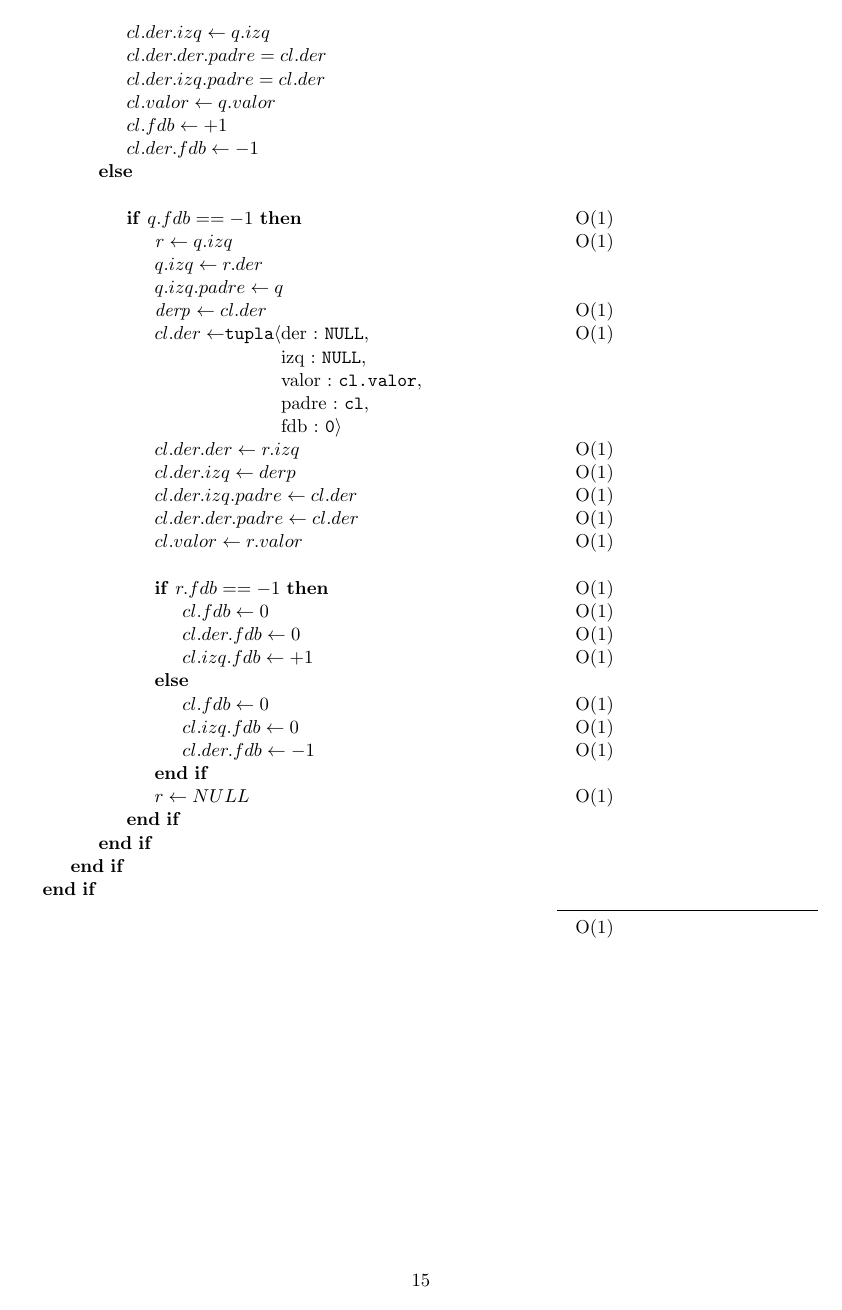
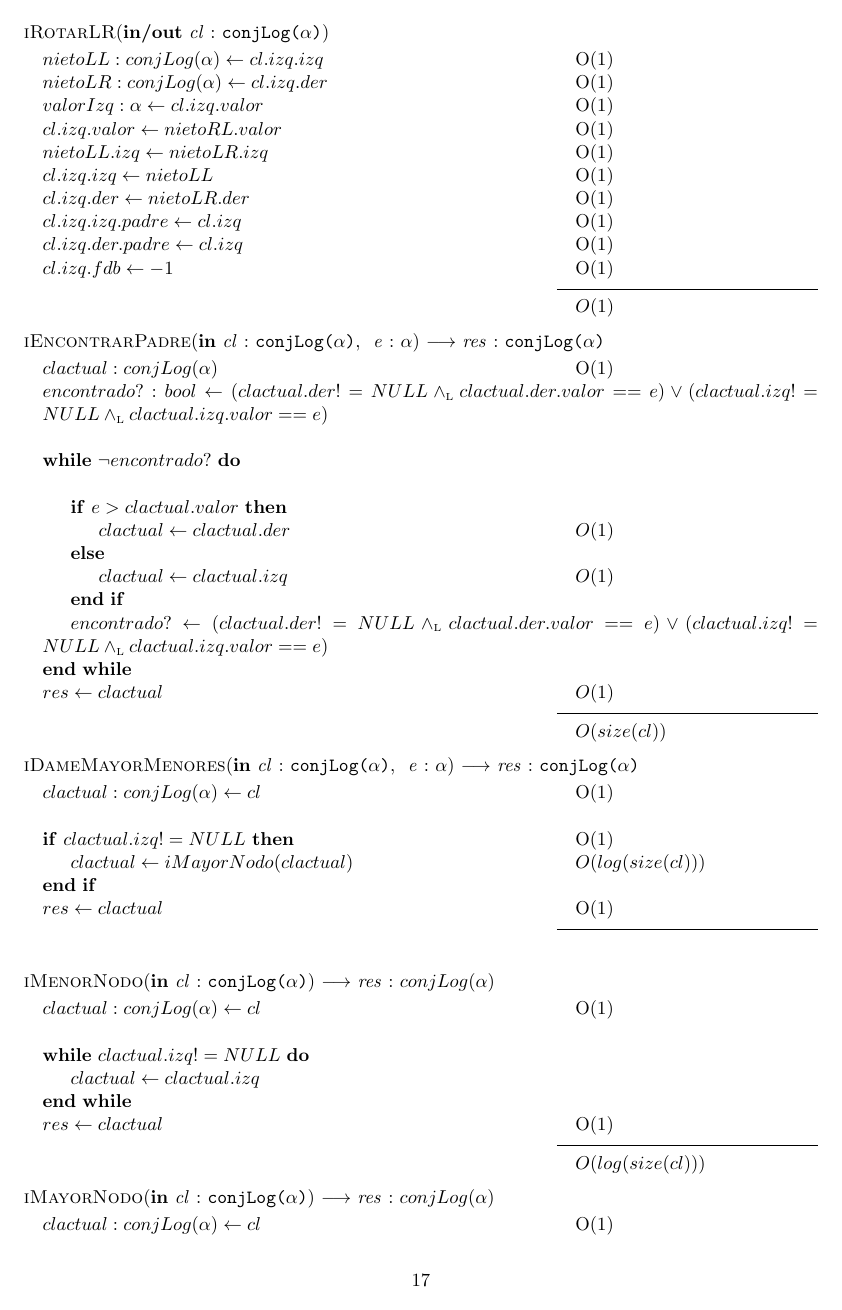
Before and after one commit to mauromauromauro87/algo2tp2, a LaTeX document (tp2.tex, which reads conjLog.tex): page 16 of 18 before the commit and page 18 of 21 after it. The pictures show the PDF file tp2.pdf that the author committed with the source.

Commit message:
conjLog, Algoritmos

```diff
--- a/conjLog.tex
+++ b/conjLog.tex
@@ -104 +108,0 @@ $((\paratodo{\alpha}{e}) e \in c \impluego esta(cl,e)) \land size(cl) = \#(c)$
-				\State $padremm.fdb++$ \complejidad{O(1)}
@@ -111,0 +115 @@ $((\paratodo{\alpha}{e}) e \in c \impluego esta(cl,e)) \land size(cl) = \#(c)$
+		\State \If {$mm.valor == e$} \complejidad{O(1)}
@@ -112,2 +120 @@ $((\paratodo{\alpha}{e}) e \in c \impluego esta(cl,e)) \land size(cl) = \#(c)$
 			\Else
-				\State $padremm.fdb--$ \complejidad{O(1)}
@@ -128 +125,0 @@ $((\paratodo{\alpha}{e}) e \in c \impluego esta(cl,e)) \land size(cl) = \#(c)$
-				\State $padremm.fdb++$ \complejidad{O(1)}
@@ -135,0 +129 @@ $((\paratodo{\alpha}{e}) e \in c \impluego esta(cl,e)) \land size(cl) = \#(c)$
+				\State $mm.valor \larr mm.izq.valor$ \complejidad{O(1)}
@@ -136,2 +137 @@ $((\paratodo{\alpha}{e}) e \in c \impluego esta(cl,e)) \land size(cl) = \#(c)$
 			\Else
-				\State $padremm.fdb--$ \complejidad{O(1)}
@@ -210,6 +210,6 @@ $((\paratodo{\alpha}{e}) e \in c \impluego esta(cl,e)) \land size(cl) = \#(c)$
 	\State $clactual \larr NULL$ \complejidad{O(1)}
 	\State $res \larr encontrado?$ \complejidad{O(1)}
 }
-{}
+{$O(log(size(cl)))$}
 
 \newpage
@@ -221,17 +215,0 @@ $((\paratodo{\alpha}{e}) e \in c \impluego esta(cl,e)) \land size(cl) = \#(c)$
-				\State $cl.fdb--$ \complejidad{O(1)}
-			\Else
-				\State $cl.fdb++$ \complejidad{O(1)}
-			\EndIf
-			\State $borroInsertoHijoDerecho? \larr (cl.padre.der != NULL \yluego cl.padre.der.valor==cl.valor)$ \complejidad{O(1)}
-			\State $cl \larr cl.padre$ \complejidad{O(1)}
-		\Else
-			\State \If{$borroInsertoHijoDerecho?$} \complejidad{O(1)}
-				\State $cl.fdb++$ \complejidad{O(1)}
-			\Else
-				\State $cl.fdb--$ \complejidad{O(1)}
-			\EndIf
-			\State $borroInsertoHijoDerecho? \larr (cl.padre.izq != NULL \yluego cl.padre.izq.valor==cl.valor)$ \complejidad{O(1)}
-			\State $cl \larr cl.padre$ \complejidad{O(1)}
-		\EndIf
-	\EndWhile
-	\State \If{$cl != NULL$} \complejidad{O(1)}
@@ -239,9 +218,16 @@ $((\paratodo{\alpha}{e}) e \in c \impluego esta(cl,e)) \land size(cl) = \#(c)$
+	\State $clactual \larr iMenorNodo(clactual)$ \complejidad{O($log(size(cl))$)}
+	\State $res \larr clactual.valor$ \complejidad{O(1)}
+}
+{$O(log(size(cl)))$}
+
+\algoritmo{iBuscar}{in cl:conjLog($\alpha$), e:$\alpha$}{res:$\alpha$}{
+	\State $padre:conjLog(\alpha) \larr iEncontrarPadre(cl,e)$ \complejidad{O($log(size(cl))$)}
+	\State \If {$padre.der != NULL \yluego padre.der.valor==e$} \complejidad{O($1$)}
+		\State $res \larr padre.der.valor$
+	\Else
+		\State $res \larr padre.izq.valor$
 	\EndIf
 }
 {O($log(size(cl))$)}
 
 \newpage
-\algoritmo{iRotar}{in/out cl:conjLog($\alpha$)}{}{
-	\State \If {$cl.fdb == +2$} \complejidad{O(1)}
-		\State \If {$cl.der.fdb == +1$} \complejidad{O(1)}
-			\State $\var{q} \larr cl.der$
@@ -256,6 +233,0 @@ $((\paratodo{\alpha}{e}) e \in c \impluego esta(cl,e)) \land size(cl) = \#(c)$
-			\State $cl.valor \larr q.valor$
-			\State $cl.fdb \larr 0$
-			\State $cl.der.fdb \larr 0$
-		\Else
-			\State \If {$cl.der.fdb == 0$} \complejidad{O(1)}
-				\State $\var{q} \larr cl.der$
@@ -270,3 +234,17 @@ $((\paratodo{\alpha}{e}) e \in c \impluego esta(cl,e)) \land size(cl) = \#(c)$
-				\State $cl.valor \larr q.valor$
-				\State $cl.fdb \larr -1$
-				\State $cl.izq.fdb \larr +1$
+\subsection{Auxiliares}
+\algoritmo{iRebYRecalcFDB}{in/out cl:conjLog($\alpha$), in variandoHijoDerecho?:bool, in estoyBorrando?:bool}{}{
+	\State $clactual = cl$ \complejidad{$O(1)$}
+	\State \If {$estoyBorrando?$}
+		\State \While {$clactual != NULL \land \neg(termino?)$} \complejidad {$O(1)$}
+			\State \If{$variandoHijoDerecho?$}
+				\State \If{$clactual.fdb == -1$} \complejidad{$O(1)$}
+					\State $fdbIzq:nat$ \complejidad{O(1)}
+					\State \If {$cl.izq != NULL$}
+						\State $fdbIzq \larr cl.izq$ \complejidad{O(1)}
+					\EndIf
+					\State \If {$cl.izq != NULL \yluego cl.izq.fdb == 1$} \complejidad{O(1)}
+						\State ${\Fun{iRotarLR}(cl.izq)}$ \complejidad{$O(1)$}
+					\EndIf
+					\State ${\Fun{iRotarLL}(cl)}$ \complejidad{$O(1)$}
+					\State \If {$cl.izq!=NULL \yluego fdbIzq==0$} \complejidad{O(1)}
+						\State $termino? \larr true$ \complejidad{O(1)}
@@ -277,4 +260,0 @@ $((\paratodo{\alpha}{e}) e \in c \impluego esta(cl,e)) \land size(cl) = \#(c)$
-					\State $cl.der.izq.padre \larr cl.der$
-					\State $\var{clizq} \larr cl.izq$ \complejidad{O(1)}
-					\State $cl.izq \larr $\tupla{der:NULL,izq:NULL,valor:cl.valor,padre:cl,fdb:0} \complejidad{O(1)}
-					\State $cl.izq.der \larr r.izq$ \complejidad{O(1)}
@@ -284,3 +260,0 @@ $((\paratodo{\alpha}{e}) e \in c \impluego esta(cl,e)) \land size(cl) = \#(c)$
-					\State $cl.valor \larr r.valor$ \complejidad{O(1)}
-					\State \If {$r.fdb == -1$} \complejidad {O(1)}
-						\State $cl.fdb \larr 0$ \complejidad{O(1)}
@@ -288,0 +262,10 @@ $((\paratodo{\alpha}{e}) e \in c \impluego esta(cl,e)) \land size(cl) = \#(c)$
+					\State $fdbDer:nat$ \complejidad{O(1)}
+					\State \If{$cl.der != NULL$} \complejidad{O(1)}
+						\State $fdbDer \larr cl.der.fdb$ \complejidad{O(1)}
+					\EndIf
+					\State \If {$cl.der != NULL \yluego fdbDer == 1$} \complejidad{O(1)}
+						\State ${\Fun{iRotarRL}(cl.der)}$ \complejidad{$O(1)$}
+					\EndIf
+					\State ${\Fun{iRotarRR}(cl)}$ \complejidad{$O(1)$}
+					\State \If {$fdbDer==0$} \complejidad{O(1)}
+						\State $termino? \larr true$ \complejidad{O(1)}
@@ -289,37 +277,5 @@ $((\paratodo{\alpha}{e}) e \in c \impluego esta(cl,e)) \land size(cl) = \#(c)$
 					\Else
-						\State $cl.fdb \larr 0$ \complejidad{O(1)}
-						\State $cl.der.fdb \larr 0$ \complejidad{O(1)}
-						\State $cl.izq.fdb \larr -1$ \complejidad{O(1)}
+						\State $cl.fdb \larr +1$ \complejidad{$O(1)$}
 					\EndIf
-					\State $r \larr NULL$ \complejidad{O(1)}
 				\EndIf
 			\EndIf
-		\EndIf
-		\Else
-		\State \If {$cl.izq.fdb == +1$} \complejidad{O(1)}
-			\State $\var{q} \larr cl.izq$
-			\State $\var{derp} \larr cl.der$
-			\State $cl.izq \larr q.der$
-			\State $q.der.padre \larr cl$
-			\State $cl.der \larr $\tupla{der: NULL, izq:NULL, valor: cl.valor, padre: derp, fdb:0}
-			\State $cl.der.der \larr derp.der$
-			\State $cl.der.izq \larr q.izq$
-			\State $cl.der.der.padre = cl.der$
-			\State $cl.der.izq.padre = cl.der$
-			\State $cl.valor \larr q.valor$
-			\State $cl.fdb \larr 0$
-			\State $cl.der.fdb \larr 0$
-			\State $derp \larr NULL$
-		\Else
-			\State $\var{q} \larr cl.izq$
-			\State \If {$\var{q}.fdb == 0$} \complejidad{O(1)}
-				\State $\var{derp} \larr cl.der$
-				\State $cl.izq \larr q.der$
-				\State $q.izq.padre \larr cl$
-				\State $cl.der \larr $\tupla{der: NULL, izq:NULL, valor: cl.valor, padre: derp, fdb:0}
-				\State $cl.der.der \larr derp$
-				\State $cl.der.izq \larr q.izq$
-				\State $cl.der.der.padre = cl.der$
-				\State $cl.der.izq.padre = cl.der$
-				\State $cl.valor \larr q.valor$
-				\State $cl.fdb \larr +1$
@@ -326,0 +284 @@ $((\paratodo{\alpha}{e}) e \in c \impluego esta(cl,e)) \land size(cl) = \#(c)$
+		\EndWhile
@@ -326,0 +289,10 @@ $((\paratodo{\alpha}{e}) e \in c \impluego esta(cl,e)) \land size(cl) = \#(c)$
+					\State $fdbDer:nat$ \complejidad{$O(1)$}
+					\State \If {$cl.der != NULL$}
+						\State $fdbDer \larr cl.der.fdb$ \complejidad{O(1)}
+					\EndIf
+					\State \If {$cl.der != NULL \yluego fdbDer == -1$} \complejidad{O(1)}
+						\State ${\Fun{iRotarRL}(cl.der)}$ \complejidad{$O(1)$}
+					\EndIf
+					\State ${\Fun{iRotarRR}(cl)}$ \complejidad{$O(1)$}
+					\State $termino? \larr true$ \
+				\Else
@@ -327,14 +306 @@ $((\paratodo{\alpha}{e}) e \in c \impluego esta(cl,e)) \land size(cl) = \#(c)$
 			\Else
-				\State \If {$q.fdb==-1$} \complejidad{O(1)}
-					\State $\var{r} \larr q.izq$ \complejidad {O(1)}
-					\State $q.izq \larr r.der$
-					\State $q.izq.padre \larr q$
-					\State $\var{derp} \larr cl.der$ \complejidad{O(1)}
-					\State $cl.der \larr $\tupla{der:NULL,izq:NULL,valor:cl.valor,padre:cl,fdb:0} \complejidad{O(1)}
-					\State $cl.der.der \larr r.izq$ \complejidad{O(1)}
-					\State $cl.der.izq \larr derp$ \complejidad{O(1)}
-					\State $cl.der.izq.padre \larr cl.der$ \complejidad{O(1)}
-					\State $cl.der.der.padre \larr cl.der$ \complejidad{O(1)}
-					\State $cl.valor \larr r.valor$ \complejidad{O(1)}
-					\State \If {$r.fdb == -1$} \complejidad {O(1)}
-						\State $cl.fdb \larr 0$ \complejidad{O(1)}
@@ -342,0 +308,10 @@ $((\paratodo{\alpha}{e}) e \in c \impluego esta(cl,e)) \land size(cl) = \#(c)$
+					\State $fdbIzq:nat$ \complejidad{$O(1)$}
+					\State \If {$cl.izq != NULL$}
+						\State $fdbIzq \larr cl.izq.fdb$ \complejidad{$O(1)$}
+					\EndIf
+					\State \If {$cl.izq != NULL \yluego fdbIzq == +1$} \complejidad{$O(1)$}
+						\State ${\Fun{iRotarLR}(cl.izq)}$ \complejidad{$O(1)$}
+					\EndIf
+					\State ${\Fun{iRotarLL}(cl)}$ \complejidad{$O(1)$}
+					\State $termino? \larr true$ \complejidad{$O(1)$}
+				\Else
@@ -343,8 +321,5 @@ $((\paratodo{\alpha}{e}) e \in c \impluego esta(cl,e)) \land size(cl) = \#(c)$
 					\Else
-						\State $cl.fdb \larr 0$ \complejidad{O(1)}
-						\State $cl.izq.fdb \larr 0$ \complejidad{O(1)}
-						\State $cl.der.fdb \larr -1$ \complejidad{O(1)}
+						\State $clactual.fdb \larr -1$ \complejidad{$O(1)$}
 					\EndIf
-					\State $r \larr NULL$ \complejidad{O(1)}
 				\EndIf
 			\EndIf
@@ -352,2 +328,14 @@ $((\paratodo{\alpha}{e}) e \in c \impluego esta(cl,e)) \land size(cl) = \#(c)$
+		\EndWhile
 	\EndIf
 }
+{O($log(size(cl))$)}
+
+\newpage
+\algoritmo{iRotarRR}{in/out cl:conjLog($\alpha$)}{}{
+	\State $nietoRR \larr cl.der.der$ \complejidad{O(1)}
+	\State $hijoDer \larr cl.der$ \complejidad{O(1)}
+	\State $hijoIzq \larr cl.izq$ \complejidad{O(1)}
+	\State $cl.der \larr NULL$ \complejidad{O(1)}
+	\State $cl.izq = $\tupla{der:hijoDer.der, izq:cl.izq, valor: cl.valor, padre:cl, fdb:0} \complejidad{O(1)}
+	\State $cl.izq.izq.padre \larr cl.izq$ \complejidad{O(1)}
+	\State $cl.izq.der.padre \larr cl.izq$ \complejidad{O(1)}
@@ -354,0 +348 @@ $((\paratodo{\alpha}{e}) e \in c \impluego esta(cl,e)) \land size(cl) = \#(c)$
+\algoritmo{iRotarRL}{in/out cl:conjLog($\alpha$)}{}{
@@ -354,0 +352 @@ $((\paratodo{\alpha}{e}) e \in c \impluego esta(cl,e)) \land size(cl) = \#(c)$
+	\State $cl.der.valor \larr nietoRL.valor$ \complejidad{O(1)}
@@ -354,0 +360,5 @@ $((\paratodo{\alpha}{e}) e \in c \impluego esta(cl,e)) \land size(cl) = \#(c)$
+{$O(1)$}
+
+\algoritmo{iRotarLL}{in/out cl:conjLog($\alpha$)}{}{
+	\State $nietoLL \larr cl.izq.izq$ \complejidad{O(1)}
+	\State $hijoIzq \larr cl.izq$ \complejidad{O(1)}
@@ -354,0 +371,60 @@ $((\paratodo{\alpha}{e}) e \in c \impluego esta(cl,e)) \land size(cl) = \#(c)$
+	\State $cl.izq = nietoLL$ \complejidad{O(1)}
+	\State $cl.izq.padre \larr cl$ \complejidad{O(1)}
+}
+{$O(1)$}
+
+\newpage
+\algoritmo{iRotarLR}{in/out cl:conjLog($\alpha$)}{}{
+	\State $nietoLL:conjLog(\alpha) \larr cl.izq.izq$ \complejidad{O(1)}
+	\State $nietoLR:conjLog(\alpha) \larr cl.izq.der$ \complejidad{O(1)}
+	\State $valorIzq:\alpha \larr cl.izq.valor$ \complejidad{O(1)}
+	\State $cl.izq.valor \larr nietoRL.valor$ \complejidad{O(1)}
+	\State $nietoLL.izq \larr nietoLR.izq$ \complejidad{O(1)}
+	\State $cl.izq.izq \larr nietoLL$ \complejidad{O(1)}
+	\State $cl.izq.der \larr nietoLR.der$ \complejidad{O(1)}
+	\State $cl.izq.izq.padre \larr cl.izq$ \complejidad{O(1)}
+	\State $cl.izq.der.padre \larr cl.izq$ \complejidad{O(1)}
+	\State $cl.izq.fdb \larr -1$ \complejidad{O(1)}
+}
+{$O(1)$}
+
+\algoritmo{iEncontrarPadre}{in cl:conjLog($\alpha$), e:$\alpha$}{res:conjLog($\alpha$)}{
+	\State $clactual:conjLog(\alpha)$ \complejidad{O(1)}
+	\State $encontrado?:bool \larr (clactual.der != NULL \yluego clactual.der.valor == e) \lor (clactual.izq !=NULL \yluego clactual.izq.valor == e)$
+	\State \While {$\neg encontrado?$}
+		\State \If {$e > clactual.valor$}
+			\State $clactual \larr clactual.der$ \complejidad{$O(1)$}
+		\Else
+			\State $clactual \larr clactual.izq$ \complejidad{$O(1)$}
+		\EndIf
+		\State $encontrado? \larr (clactual.der != NULL \yluego clactual.der.valor == e) \lor (clactual.izq !=NULL \yluego clactual.izq.valor == e)$
+	\EndWhile
+	\State $res \larr clactual$ \complejidad{$O(1)$}
+}
+{$O(size(cl))$}
+
+\algoritmo{iDameMayorMenores}{in cl:conjLog($\alpha$), e:$\alpha$}{res:conjLog($\alpha$)}{
+	\State $clactual:conjLog(\alpha) \larr cl$ \complejidad{O(1)}
+	\State \If {$clactual.izq != NULL$} \complejidad{O(1)}
+		\State $clactual \larr iMayorNodo(clactual)$ \complejidad{$O(log(size(cl)))$}
+	\EndIf
+	\State $res \larr clactual$ \complejidad{O(1)}
+}
+
+\algoritmo{iMenorNodo}{in cl:conjLog($\alpha$)}{res:$conjLog(\alpha)$}{
+	\State $clactual:conjLog(\alpha) \larr cl$ \complejidad{O(1)}
+	\State \While {$clactual.izq != NULL$}
+		\State $clactual \larr clactual.izq$
+	\EndWhile
+	\State $res \larr clactual$ \complejidad{O(1)}
+}
+{$O(log(size(cl)))$}
+
+\algoritmo{iMayorNodo}{in cl:conjLog($\alpha$)}{res:$conjLog(\alpha)$}{
+	\State $clactual:conjLog(\alpha) \larr cl$ \complejidad{O(1)}
+	\State \While {$clactual.der != NULL$}
+		\State $clactual \larr clactual.der$
+	\EndWhile
+	\State $res \larr clactual$ \complejidad{O(1)}
+}
+{$O(log(\#(cl)))$}
```
Also changed, not shown: tp2.pdf, conjLog.tex (197 more changed lines), 3 other files.
